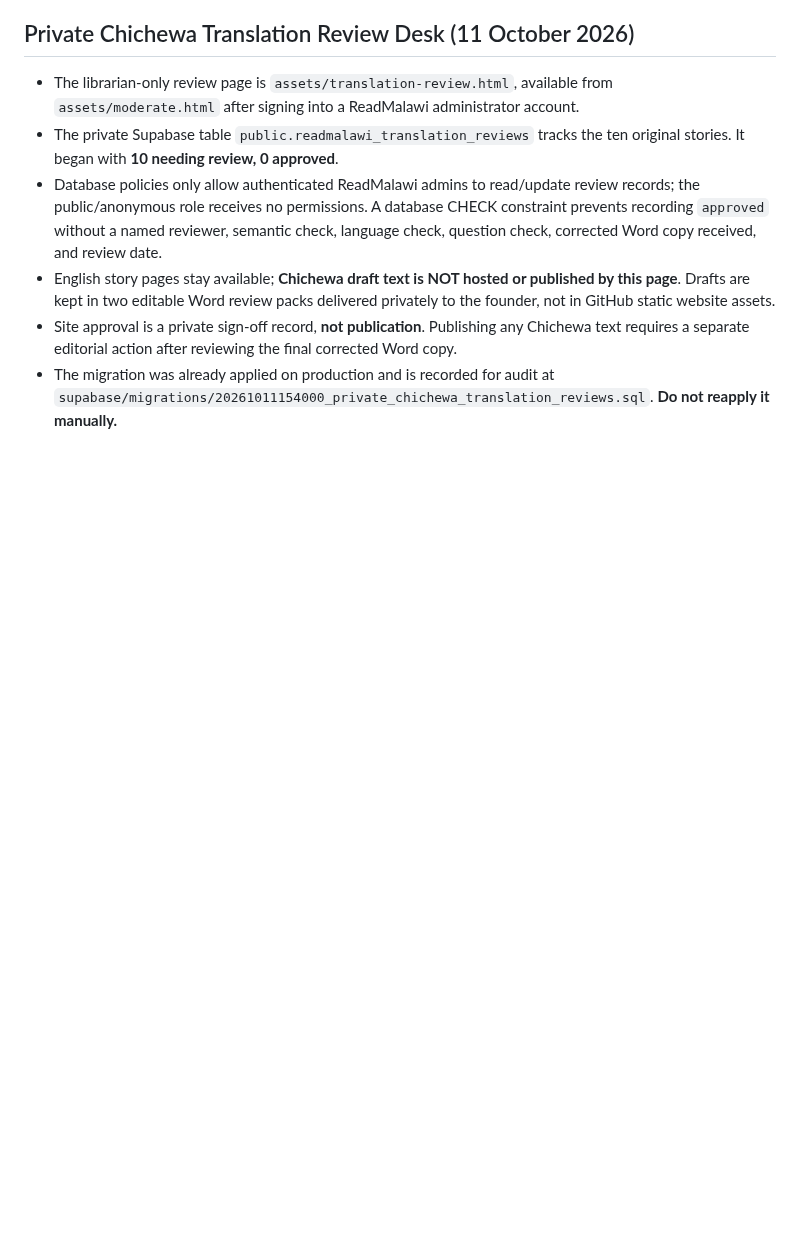
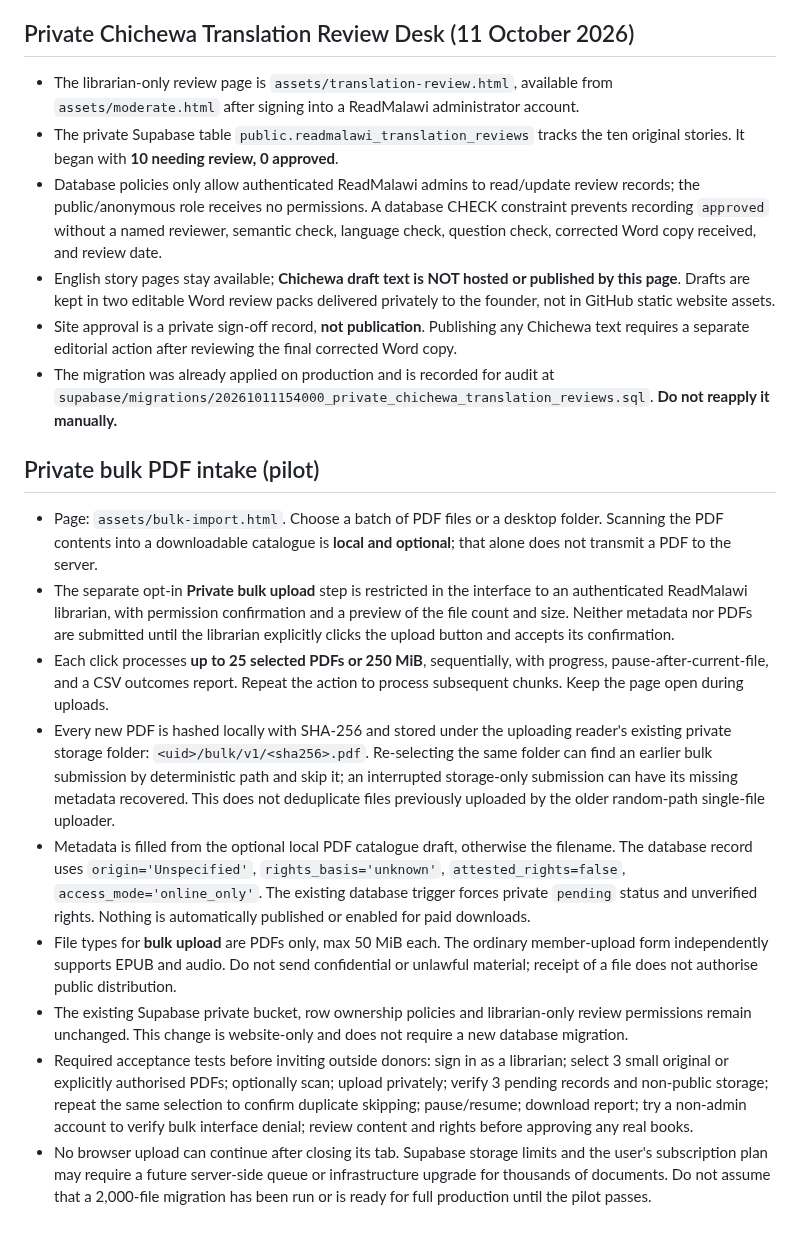
Before and after one commit to ibrowsenterprise-lab/ReadMalawi, a Markdown page: LIBRARY_SETUP.md, the part around the change. GitHub-like rendering; blank space fills up the shorter version.

Commit message:
Document safe private bulk batch size and librarian pilot procedure

```diff
--- a/LIBRARY_SETUP.md
+++ b/LIBRARY_SETUP.md
@@ -143,3 +143,15 @@ on conflict (user_id) do nothing;
 - English story pages stay available; **Chichewa draft text is NOT hosted or published by this page**. Drafts are kept in two editable Word review packs delivered privately to the founder, not in GitHub static website assets.
 - Site approval is a private sign-off record, **not publication**. Publishing any Chichewa text requires a separate editorial action after reviewing the final corrected Word copy.
 - The migration was already applied on production and is recorded for audit at `supabase/migrations/20261011154000_private_chichewa_translation_reviews.sql`. **Do not reapply it manually.**
+
+## Private bulk PDF intake (pilot)
+
+- Page: `assets/bulk-import.html`. Choose a batch of PDF files or a desktop folder. Scanning the PDF contents into a downloadable catalogue is **local and optional**; that alone does not transmit a PDF to the server.
+- The separate opt-in **Private bulk upload** step is restricted in the interface to an authenticated ReadMalawi librarian, with permission confirmation and a preview of the file count and size. Neither metadata nor PDFs are submitted until the librarian explicitly clicks the upload button and accepts its confirmation.
+- Each click processes **up to 25 selected PDFs or 250 MiB**, sequentially, with progress, pause-after-current-file, and a CSV outcomes report. Repeat the action to process subsequent chunks. Keep the page open during uploads.
+- Every new PDF is hashed locally with SHA-256 and stored under the uploading reader's existing private storage folder: `<uid>/bulk/v1/<sha256>.pdf`. Re-selecting the same folder can find an earlier bulk submission by deterministic path and skip it; an interrupted storage-only submission can have its missing metadata recovered. This does not deduplicate files previously uploaded by the older random-path single-file uploader.
+- Metadata is filled from the optional local PDF catalogue draft, otherwise the filename. The database record uses `origin='Unspecified'`, `rights_basis='unknown'`, `attested_rights=false`, `access_mode='online_only'`. The existing database trigger forces private `pending` status and unverified rights. Nothing is automatically published or enabled for paid downloads.
+- File types for **bulk upload** are PDFs only, max 50 MiB each. The ordinary member-upload form independently supports EPUB and audio. Do not send confidential or unlawful material; receipt of a file does not authorise public distribution.
+- The existing Supabase private bucket, row ownership policies and librarian-only review permissions remain unchanged. This change is website-only and does not require a new database migration.
+- Required acceptance tests before inviting outside donors: sign in as a librarian; select 3 small original or explicitly authorised PDFs; optionally scan; upload privately; verify 3 pending records and non-public storage; repeat the same selection to confirm duplicate skipping; pause/resume; download report; try a non-admin account to verify bulk interface denial; review content and rights before approving any real books.
+- No browser upload can continue after closing its tab. Supabase storage limits and the user's subscription plan may require a future server-side queue or infrastructure upgrade for thousands of documents. Do not assume that a 2,000-file migration has been run or is ready for full production until the pilot passes.
```
